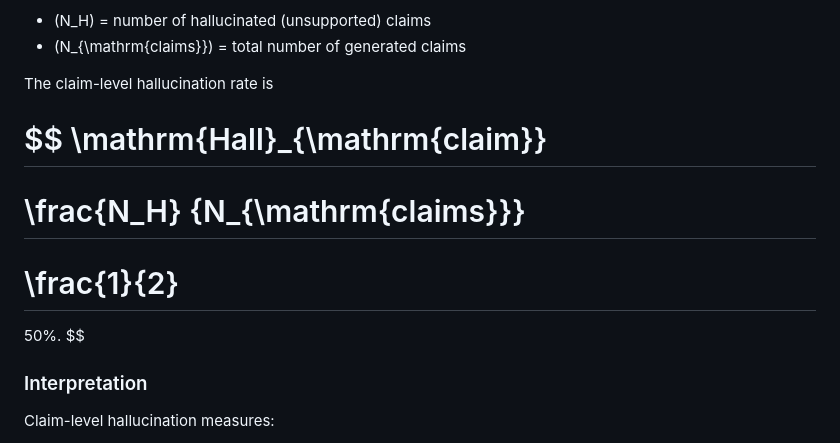
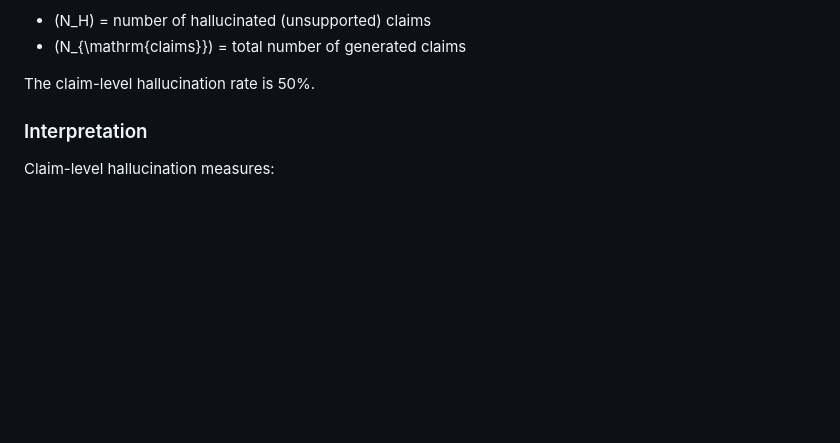
Before and after one commit to Madjeisah/LLM4ClinicalnBiomedicalQA, a Markdown page: README.md, the part around the change. GitHub-like rendering; blank space fills up the shorter version.

```diff
--- a/README.md
+++ b/README.md
@@ -327,20 +327,8 @@ where:
 * (N_H) = number of hallucinated (unsupported) claims
 * (N_{\mathrm{claims}}) = total number of generated claims
 
-The claim-level hallucination rate is
+The claim-level hallucination rate is 50%.
 
-$$
-\mathrm{Hall}_{\mathrm{claim}}
-==============================
-
-\frac{N_H}
-{N_{\mathrm{claims}}}
-=====================
-
-# \frac{1}{2}
-
-50%.
-$$
 
 ### Interpretation
 
```
